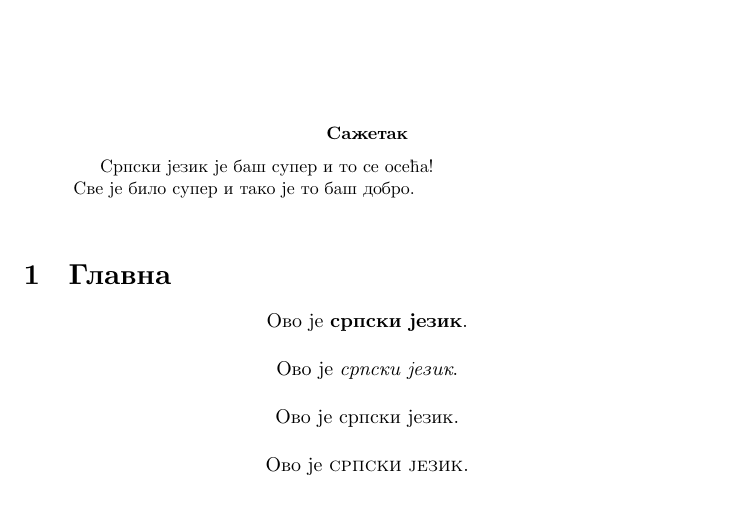
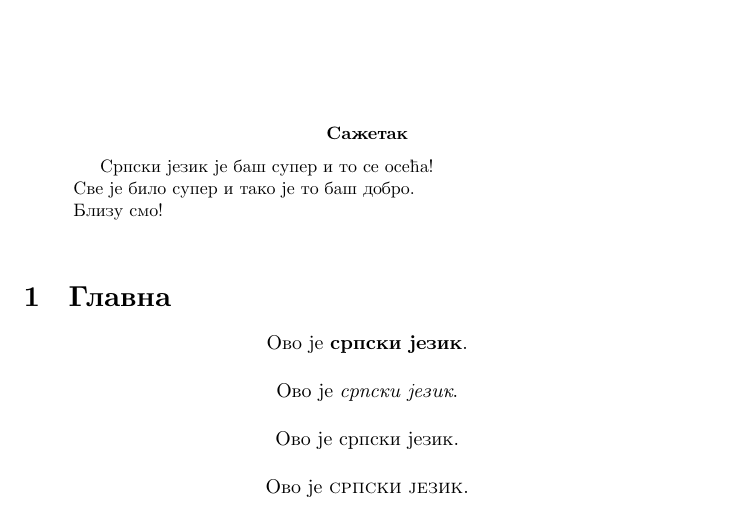
Before and after one commit to stijanic/tex, a LaTeX paper (српски.tex): part of the page, cut so that both start at the same text. Compiled offline with XeLaTeX.

Commit message:
Commited by stijanic

```diff
--- a/српски.tex
+++ b/српски.tex
@@ -14,7 +14,8 @@
 
 \begin{abstract}
 		Српски језик је баш супер и то се осећа! \\
-		Све је било супер и тако је то баш добро.
+		Све је било супер и тако је то баш добро. \\
+		Близу смо!
 		\bigskip
 \end{abstract}
 
```
